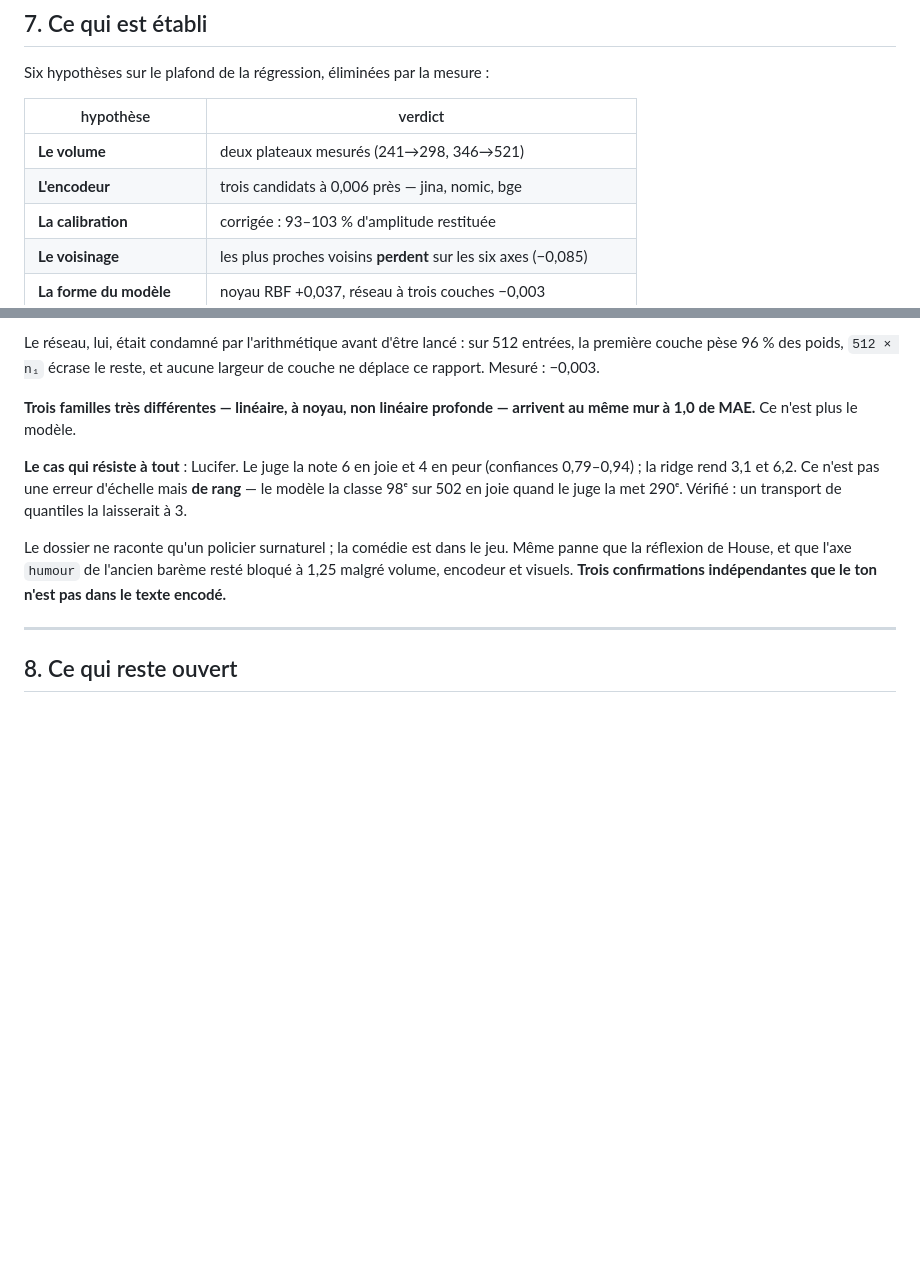
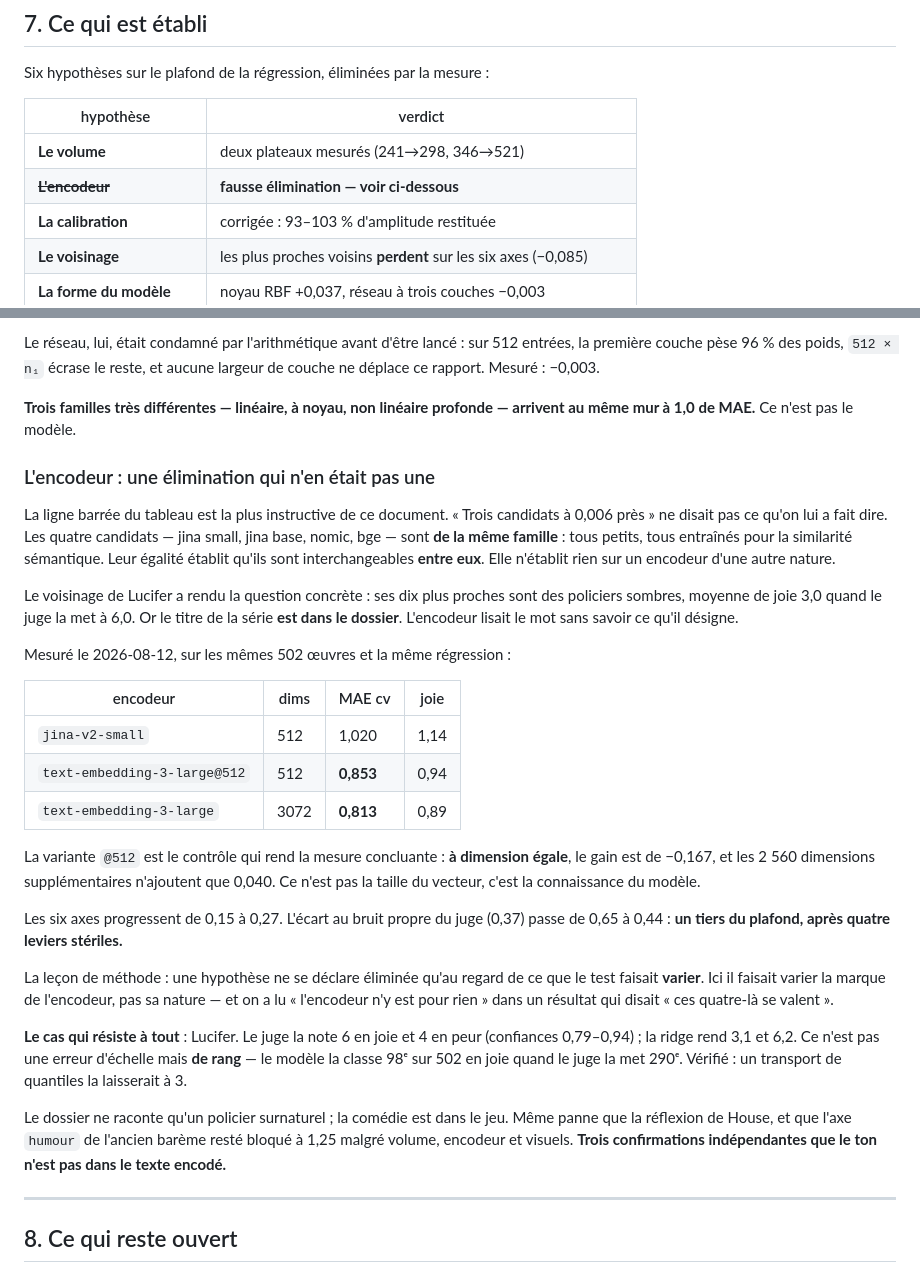
Before and after one commit to samehchafik/fivorites, a Markdown page: doc/etat-des-lieux-notation.md, 2 parts joined by grey strips. Drawn GitHub-style; blank space fills up the shorter version.

Commit message:
L'encodeur etait le plafond : une elimination qui n'en etait pas une
« Trois candidats a 0,006 pres » ne disait pas ce qu'on lui a fait dire.
Les quatre encodeurs compares sont de la meme famille — tous petits, tous
entraines pour la similarite semantique. Leur egalite etablit qu'ils sont
interchangeables entre eux, rien de plus.

Mesure sur les memes 502 oeuvres et la meme regression : jina rend 1,020,
text-embedding-3-large 0,813. Le controle @512 rend la mesure
concluante — a dimension egale le gain est de 0,167, et les 2 560
dimensions supplementaires n'ajoutent que 0,040. Ce n'est pas la taille
du vecteur, c'est ce que le modele sait.

Les six axes progressent de 0,15 a 0,27. L'ecart au bruit propre du juge
passe de 0,65 a 0,44 : un tiers du plafond, apres quatre leviers
steriles.

La lecon de methode est consignee avec le reste : une hypothese ne se
declare eliminee qu'au regard de ce que le test faisait varier. Ici il
faisait varier la marque de l'encodeur, pas sa nature.

Co-Authored-By: Claude Opus 5 <noreply@anthropic.com>

```diff
--- a/doc/etat-des-lieux-notation.md
+++ b/doc/etat-des-lieux-notation.md
@@ -243,7 +243,7 @@ Six hypothèses sur le plafond de la régression, éliminées par la mesure :
 | hypothèse | verdict |
 |---|---|
 | **Le volume** | deux plateaux mesurés (241→298, 346→521) |
-| **L'encodeur** | trois candidats à 0,006 près — jina, nomic, bge |
+| ~~**L'encodeur**~~ | **fausse élimination — voir ci-dessous** |
 | **La calibration** | corrigée : 93–103 % d'amplitude restituée |
 | **Le voisinage** | les plus proches voisins **perdent** sur les six axes (−0,085) |
 | **La forme du modèle** | noyau RBF +0,037, réseau à trois couches −0,003 |
@@ -263,7 +263,42 @@ entrées, la première couche pèse 96 % des poids, `512 × n₁` écrase le res
 aucune largeur de couche ne déplace ce rapport. Mesuré : −0,003.
 
 **Trois familles très différentes — linéaire, à noyau, non linéaire profonde —
-arrivent au même mur à 1,0 de MAE.** Ce n'est plus le modèle.
+arrivent au même mur à 1,0 de MAE.** Ce n'est pas le modèle.
+
+### L'encodeur : une élimination qui n'en était pas une
+
+La ligne barrée du tableau est la plus instructive de ce document. « Trois
+candidats à 0,006 près » ne disait pas ce qu'on lui a fait dire. Les quatre
+candidats — jina small, jina base, nomic, bge — sont **de la même famille** :
+tous petits, tous entraînés pour la similarité sémantique. Leur égalité établit
+qu'ils sont interchangeables **entre eux**. Elle n'établit rien sur un encodeur
+d'une autre nature.
+
+Le voisinage de Lucifer a rendu la question concrète : ses dix plus proches
+sont des policiers sombres, moyenne de joie 3,0 quand le juge la met à 6,0. Or
+le titre de la série **est dans le dossier**. L'encodeur lisait le mot sans
+savoir ce qu'il désigne.
+
+Mesuré le 2026-08-12, sur les mêmes 502 œuvres et la même régression :
+
+| encodeur | dims | MAE cv | joie |
+|---|---|---|---|
+| `jina-v2-small` | 512 | 1,020 | 1,14 |
+| `text-embedding-3-large@512` | 512 | **0,853** | 0,94 |
+| `text-embedding-3-large` | 3072 | **0,813** | 0,89 |
+
+La variante `@512` est le contrôle qui rend la mesure concluante : **à
+dimension égale**, le gain est de −0,167, et les 2 560 dimensions
+supplémentaires n'ajoutent que 0,040. Ce n'est pas la taille du vecteur, c'est
+la connaissance du modèle.
+
+Les six axes progressent de 0,15 à 0,27. L'écart au bruit propre du juge (0,37)
+passe de 0,65 à 0,44 : **un tiers du plafond, après quatre leviers stériles.**
+
+La leçon de méthode : une hypothèse ne se déclare éliminée qu'au regard de ce
+que le test faisait **varier**. Ici il faisait varier la marque de l'encodeur,
+pas sa nature — et on a lu « l'encodeur n'y est pour rien » dans un résultat
+qui disait « ces quatre-là se valent ».
 
 **Le cas qui résiste à tout** : Lucifer. Le juge la note 6 en joie et 4 en peur
 (confiances 0,79–0,94) ; la ridge rend 3,1 et 6,2. Ce n'est pas une erreur
```
